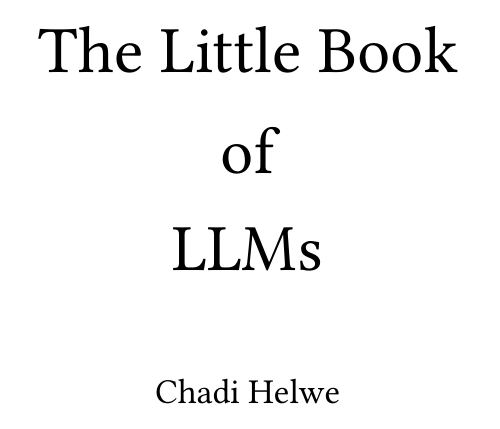
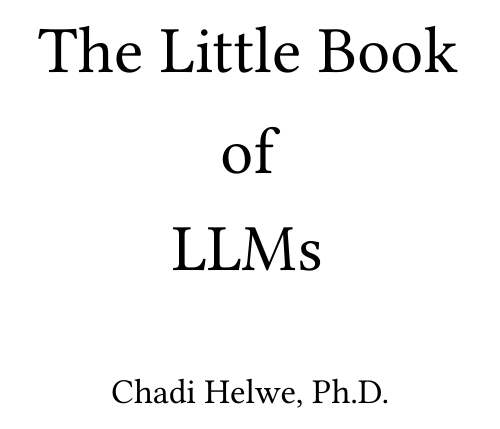
Before and after one commit to ChadiHelwe/The-Little-Book-of-LLMs, a LaTeX thesis (main.tex): part of page 1 of 24, cut so that both start at the same text. Compiled offline with pdfLaTeX.

Commit message:
Updates from Overleaf

```diff
--- a/main.tex
+++ b/main.tex
@@ -46,7 +46,7 @@
 
 \vspace*{4ex}
 
-Chadi Helwe
+Chadi Helwe, Ph.D.
 
 \vspace*{\stretch{1}}
 
```
